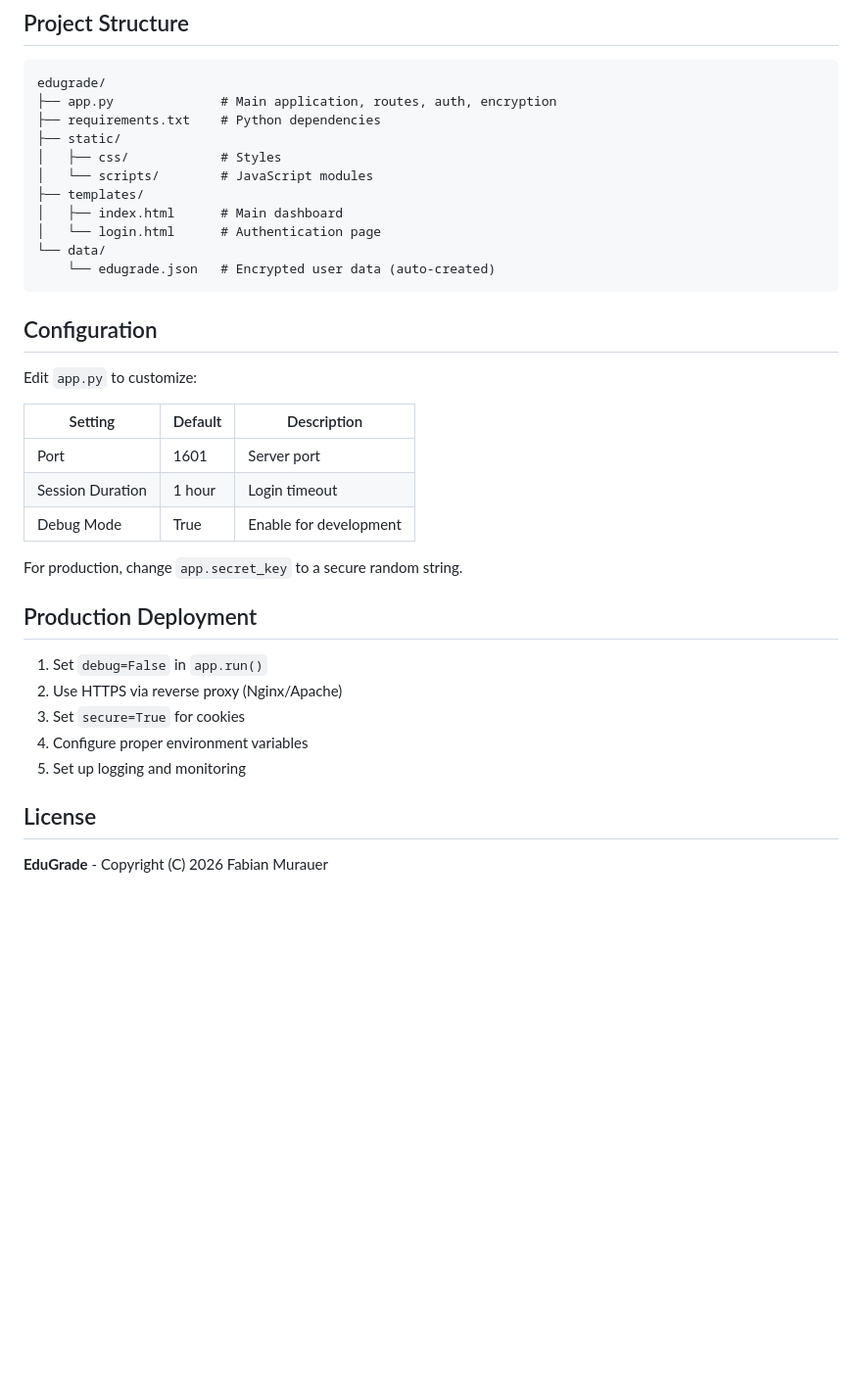
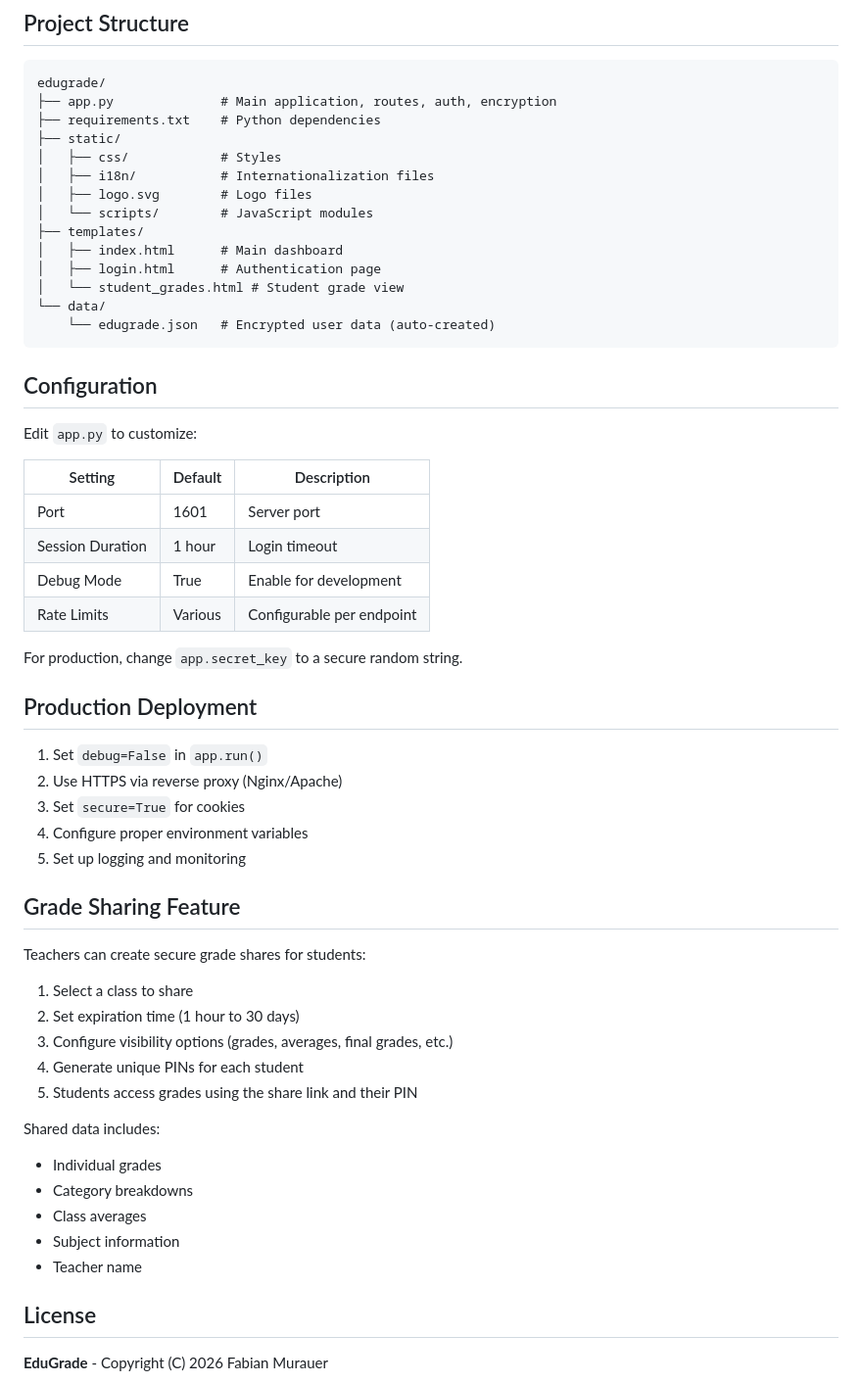
Before and after one commit to rwolf2467/EduGrade, a Markdown page: README.md, the part around one of its changes. Shown at 98% size. GitHub-like rendering; blank space fills up the shorter version.

Commit message:
feat: Enhance README with detailed grade sharing feature and security improvements

````diff
--- a/README.md
+++ b/README.md
@@ -59,10 +69,13 @@ edugrade/
 ├── requirements.txt    # Python dependencies
 ├── static/
 │   ├── css/            # Styles
+│   ├── i18n/           # Internationalization files
+│   ├── logo.svg        # Logo files
 │   └── scripts/        # JavaScript modules
 ├── templates/
 │   ├── index.html      # Main dashboard
-│   └── login.html      # Authentication page
+│   ├── login.html      # Authentication page
+│   └── student_grades.html # Student grade view
 └── data/
     └── edugrade.json   # Encrypted user data (auto-created)
 ```
@@ -76,6 +89,7 @@ Edit `app.py` to customize:
 | Port             | 1601    | Server port            |
 | Session Duration | 1 hour  | Login timeout          |
 | Debug Mode       | True    | Enable for development |
+| Rate Limits      | Various | Configurable per endpoint |
 
 For production, change `app.secret_key` to a secure random string.
 
@@ -86,6 +100,22 @@ For production, change `app.secret_key` to a secure random string.
 3. Set `secure=True` for cookies
 4. Configure proper environment variables
 5. Set up logging and monitoring
+
+## Grade Sharing Feature
+
+Teachers can create secure grade shares for students:
+1. Select a class to share
+2. Set expiration time (1 hour to 30 days)
+3. Configure visibility options (grades, averages, final grades, etc.)
+4. Generate unique PINs for each student
+5. Students access grades using the share link and their PIN
+
+Shared data includes:
+- Individual grades
+- Category breakdowns
+- Class averages
+- Subject information
+- Teacher name
 
 ## License
 
````
Also changed, not shown: other parts of README.md (+10 -0 lines).
